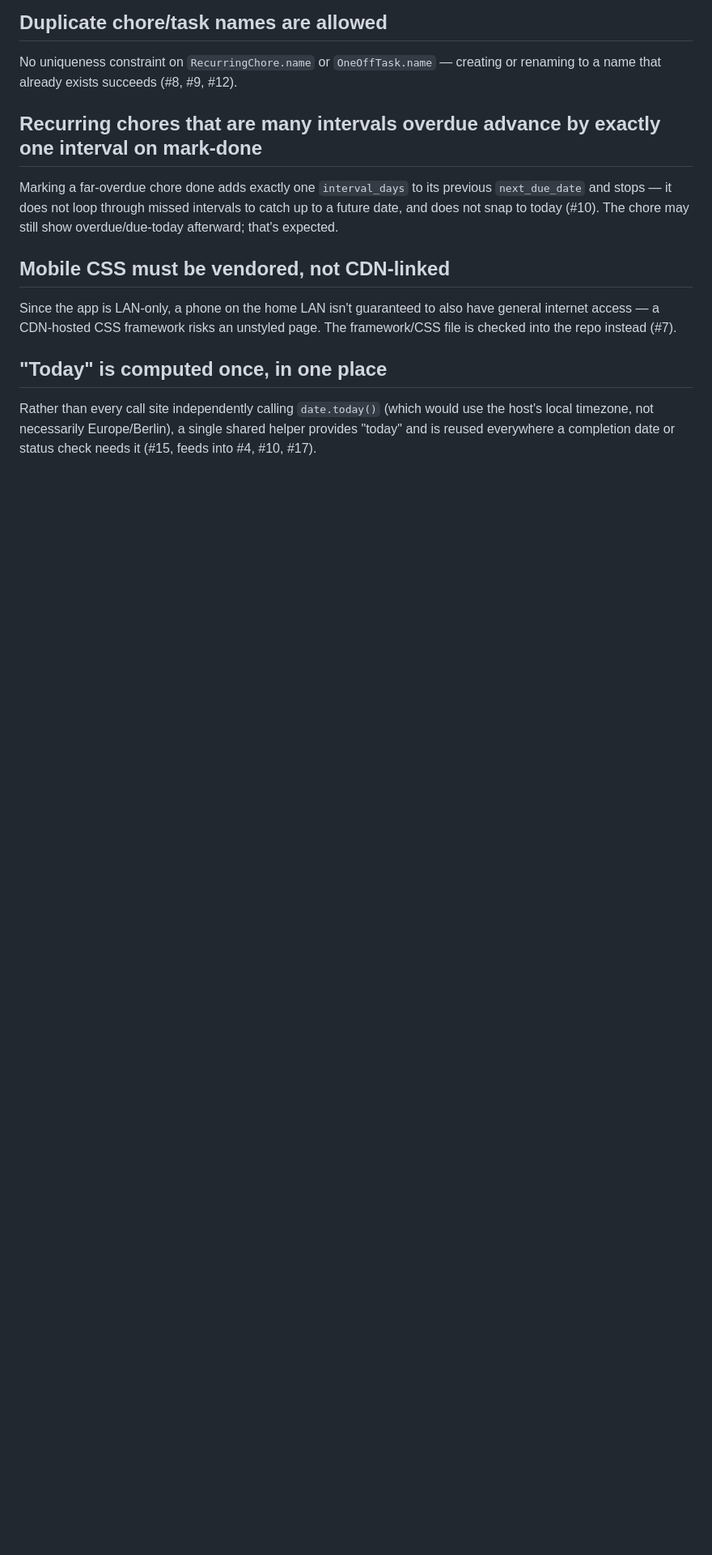
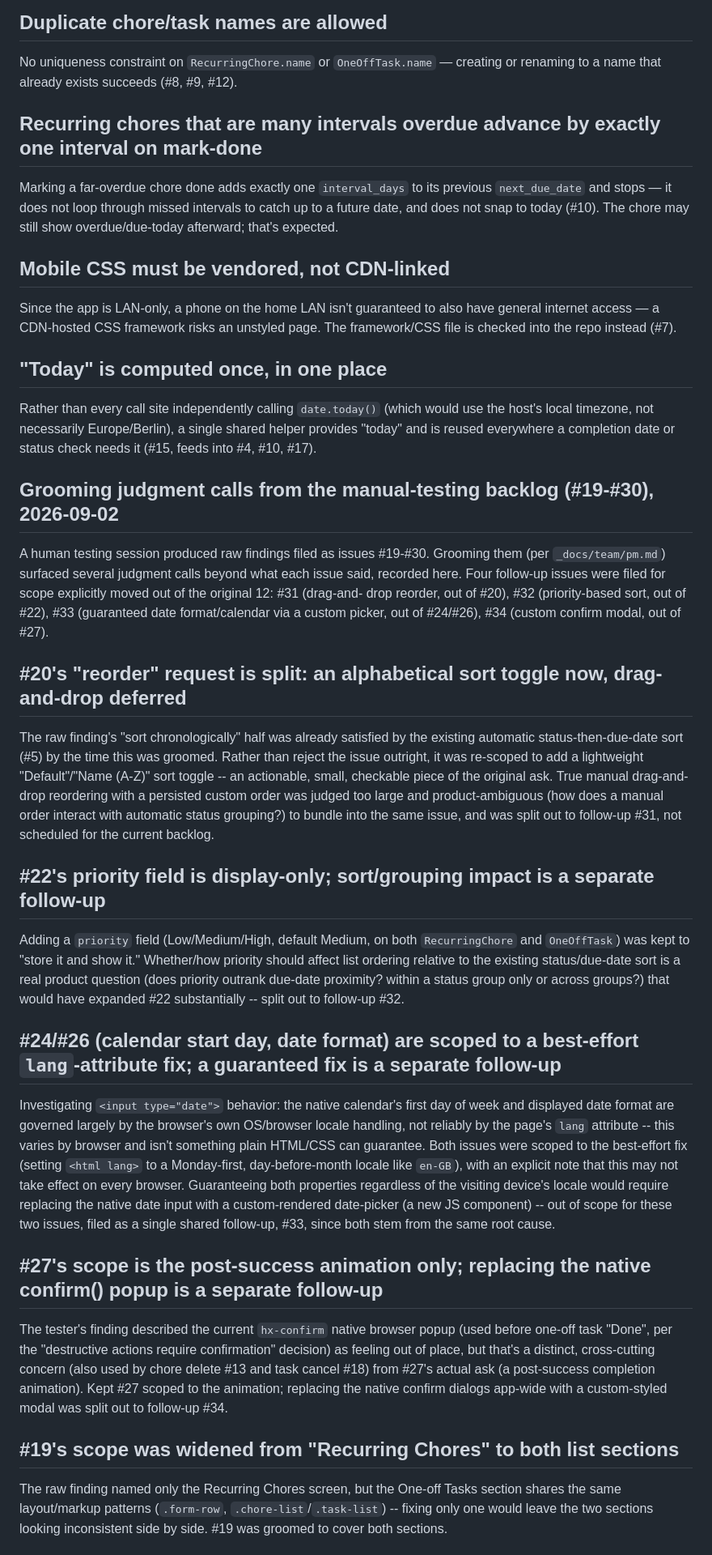
Before and after one commit to Lighfe/shared-household-chores, a Markdown page: _docs/decisions.md, the part around one of its changes. Shown at 81% size. GitHub-like rendering; blank space fills up the shorter version.

Commit message:
Document grooming judgment calls for manual-testing backlog (#19-#30)
Records PM decisions made while grooming issues #19-#30 from a human
testing session, including scope splits filed as follow-ups #31-#34.

Co-Authored-By: Claude Sonnet 5 <noreply@anthropic.com>

```diff
--- a/_docs/decisions.md
+++ b/_docs/decisions.md
@@ -70,3 +70,63 @@ would use the host's local timezone, not necessarily Europe/Berlin), a
 single shared helper provides "today" and is reused everywhere a
 completion date or status check needs it (#15, feeds into #4, #10, #17).
 
+## Grooming judgment calls from the manual-testing backlog (#19-#30), 2026-09-02
+
+A human testing session produced raw findings filed as issues #19-#30.
+Grooming them (per `_docs/team/pm.md`) surfaced several judgment calls
+beyond what each issue said, recorded here. Four follow-up issues were
+filed for scope explicitly moved out of the original 12: #31 (drag-and-
+drop reorder, out of #20), #32 (priority-based sort, out of #22), #33
+(guaranteed date format/calendar via a custom picker, out of #24/#26),
+#34 (custom confirm modal, out of #27).
+
+## #20's "reorder" request is split: an alphabetical sort toggle now, drag-and-drop deferred
+The raw finding's "sort chronologically" half was already satisfied by
+the existing automatic status-then-due-date sort (#5) by the time this
+was groomed. Rather than reject the issue outright, it was re-scoped to
+add a lightweight "Default"/"Name (A-Z)" sort toggle -- an actionable,
+small, checkable piece of the original ask. True manual drag-and-drop
+reordering with a persisted custom order was judged too large and
+product-ambiguous (how does a manual order interact with automatic
+status grouping?) to bundle into the same issue, and was split out to
+follow-up #31, not scheduled for the current backlog.
+
+## #22's priority field is display-only; sort/grouping impact is a separate follow-up
+Adding a `priority` field (Low/Medium/High, default Medium, on both
+`RecurringChore` and `OneOffTask`) was kept to "store it and show it."
+Whether/how priority should affect list ordering relative to the
+existing status/due-date sort is a real product question (does priority
+outrank due-date proximity? within a status group only or across
+groups?) that would have expanded #22 substantially -- split out to
+follow-up #32.
+
+## #24/#26 (calendar start day, date format) are scoped to a best-effort `lang`-attribute fix; a guaranteed fix is a separate follow-up
+Investigating `<input type="date">` behavior: the native calendar's
+first day of week and displayed date format are governed largely by the
+browser's own OS/browser locale handling, not reliably by the page's
+`lang` attribute -- this varies by browser and isn't something plain
+HTML/CSS can guarantee. Both issues were scoped to the best-effort fix
+(setting `<html lang>` to a Monday-first, day-before-month locale like
+`en-GB`), with an explicit note that this may not take effect on every
+browser. Guaranteeing both properties regardless of the visiting
+device's locale would require replacing the native date input with a
+custom-rendered date-picker (a new JS component) -- out of scope for
+these two issues, filed as a single shared follow-up, #33, since both
+stem from the same root cause.
+
+## #27's scope is the post-success animation only; replacing the native confirm() popup is a separate follow-up
+The tester's finding described the current `hx-confirm` native browser
+popup (used before one-off task "Done", per the "destructive actions
+require confirmation" decision) as feeling out of place, but that's a
+distinct, cross-cutting concern (also used by chore delete #13 and task
+cancel #18) from #27's actual ask (a post-success completion animation).
+Kept #27 scoped to the animation; replacing the native confirm dialogs
+app-wide with a custom-styled modal was split out to follow-up #34.
+
+## #19's scope was widened from "Recurring Chores" to both list sections
+The raw finding named only the Recurring Chores screen, but the
+One-off Tasks section shares the same layout/markup patterns
+(`.form-row`, `.chore-list`/`.task-list`) -- fixing only one would leave
+the two sections looking inconsistent side by side. #19 was groomed to
+cover both sections.
+
```
Also changed, not shown: other parts of _docs/decisions.md (+19 -0 lines).
